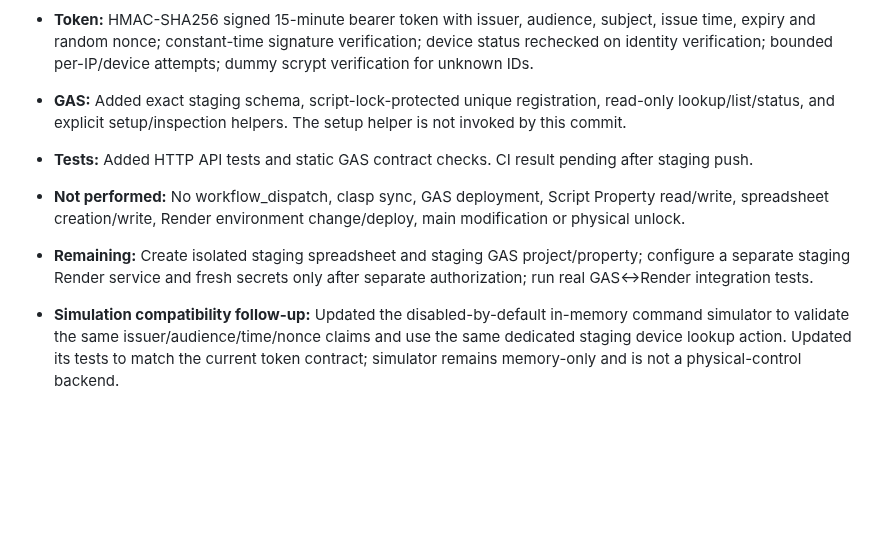
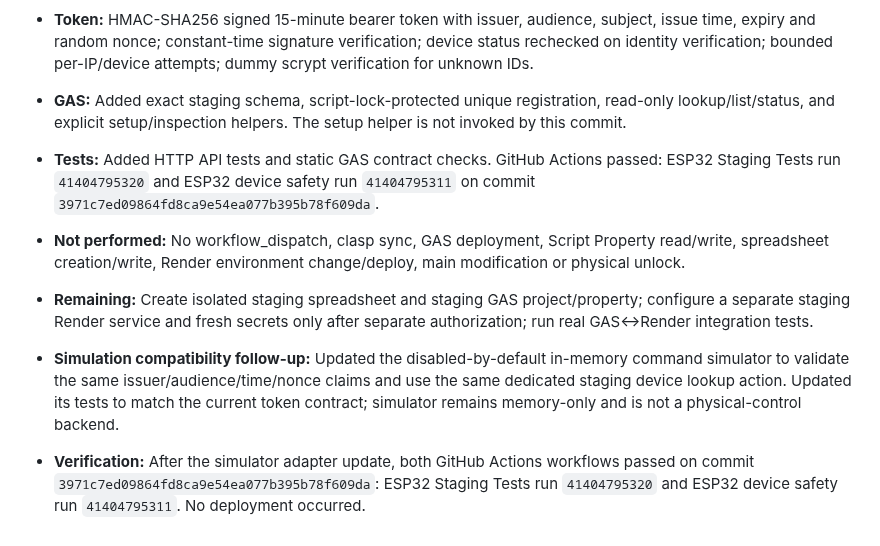
Before and after one commit to ikeysever/ikey, a Markdown page: docs/DEVELOPMENT_HISTORY.md, the part around the change. Rendered like a GitHub page; blank space fills up the shorter version.

```diff
--- a/docs/DEVELOPMENT_HISTORY.md
+++ b/docs/DEVELOPMENT_HISTORY.md
@@ -153,9 +153,9 @@
 - **Render:** Device pre-registration, list and status use dedicated store methods. Device authentication uses a dedicated lookup action. No browser response contains `password_hash`.
 - **Token:** HMAC-SHA256 signed 15-minute bearer token with issuer, audience, subject, issue time, expiry and random nonce; constant-time signature verification; device status rechecked on identity verification; bounded per-IP/device attempts; dummy scrypt verification for unknown IDs.
 - **GAS:** Added exact staging schema, script-lock-protected unique registration, read-only lookup/list/status, and explicit setup/inspection helpers. The setup helper is not invoked by this commit.
-- **Tests:** Added HTTP API tests and static GAS contract checks. CI result pending after staging push.
+- **Tests:** Added HTTP API tests and static GAS contract checks. GitHub Actions passed: ESP32 Staging Tests run `41404795320` and ESP32 device safety run `41404795311` on commit `3971c7ed09864fd8ca9e54ea077b395b78f609da`.
 - **Not performed:** No workflow_dispatch, clasp sync, GAS deployment, Script Property read/write, spreadsheet creation/write, Render environment change/deploy, main modification or physical unlock.
 - **Remaining:** Create isolated staging spreadsheet and staging GAS project/property; configure a separate staging Render service and fresh secrets only after separate authorization; run real GAS↔Render integration tests.
 
-
 - **Simulation compatibility follow-up:** Updated the disabled-by-default in-memory command simulator to validate the same issuer/audience/time/nonce claims and use the same dedicated staging device lookup action. Updated its tests to match the current token contract; simulator remains memory-only and is not a physical-control backend.
+- **Verification:** After the simulator adapter update, both GitHub Actions workflows passed on commit `3971c7ed09864fd8ca9e54ea077b395b78f609da`: ESP32 Staging Tests run `41404795320` and ESP32 device safety run `41404795311`. No deployment occurred.
```
Also changed, not shown: docs/DEVICE-AUTH-STAGING-IMPLEMENTATION-2026-11-02.md (+8 -0 lines).
